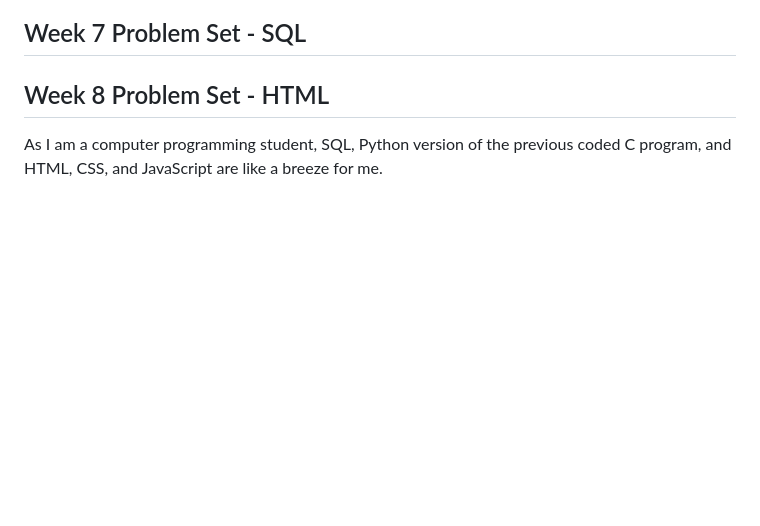
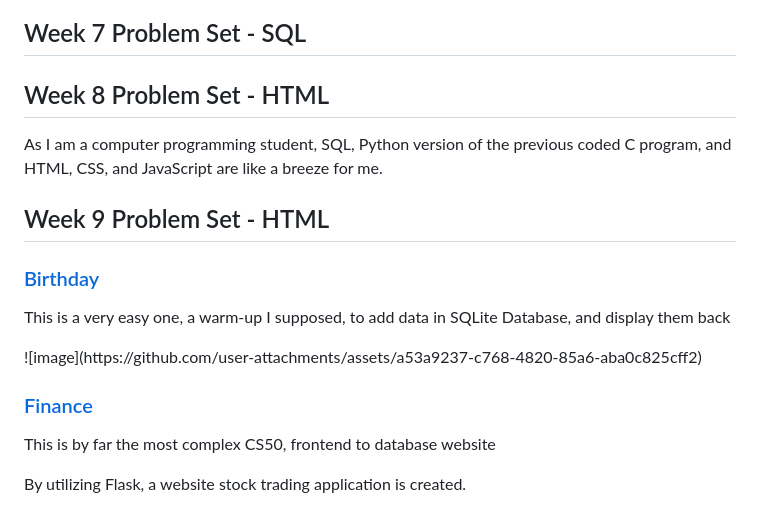
Before and after one commit to jackywooks/CS50x-202425, a Markdown page: README.md, the part around the change. Drawn GitHub-style; blank space fills up the shorter version.

```diff
--- a/README.md
+++ b/README.md
@@ -56,3 +56,11 @@ The goalkeeper will guess your direction to save the ball. If either the player
 <h2> Week 7 Problem Set - SQL</h2>
 <h2> Week 8 Problem Set - HTML</h2>
 <p> As I am a computer programming student, SQL, Python version of the previous coded C program, and  HTML, CSS, and JavaScript are like a breeze for me. </p>
+
+<h2> Week 9 Problem Set - HTML</h2>
+<h3> <a href= "https://github.com/jackywooks/CS50x-202425/tree/main/Week9%20-%20Flask/Birthdays"> Birthday </a> </h3>
+<p>This is a very easy one, a warm-up I supposed, to add data in SQLite Database, and display them back</p>
+![image](https://github.com/user-attachments/assets/a53a9237-c768-4820-85a6-aba0c825cff2)
+<h3> <a href= "https://github.com/jackywooks/CS50x-Finance"> Finance </a> </h3>
+<p> This is by far the most complex CS50, frontend to database website</p>
+<p> By utilizing Flask, a website stock trading application is created.</p>
```
